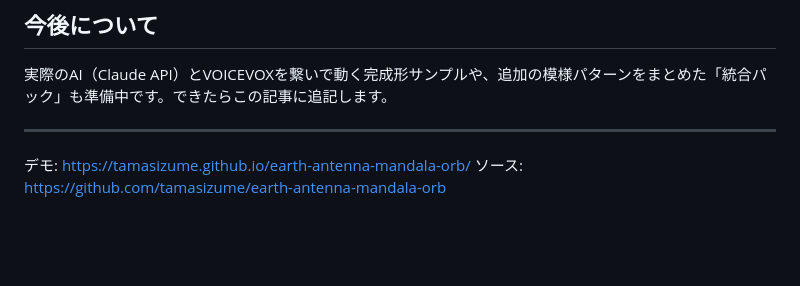
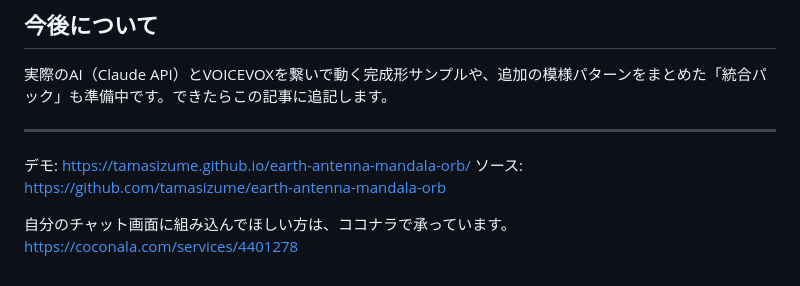
Before and after one commit to tamasizume/earth-antenna-mandala-orb, a Markdown page: docs/note-final.md, the part around the change. Drawn GitHub-style; blank space fills up the shorter version.

```diff
--- a/docs/note-final.md
+++ b/docs/note-final.md
@@ -74,3 +74,6 @@ MITライセンスなので、商用・改変・再配布すべて自由です
 
 デモ: https://tamasizume.github.io/earth-antenna-mandala-orb/
 ソース: https://github.com/tamasizume/earth-antenna-mandala-orb
+
+自分のチャット画面に組み込んでほしい方は、ココナラで承っています。
+https://coconala.com/services/4401278
```
Also changed, not shown: README.md (+1 -0 lines).
